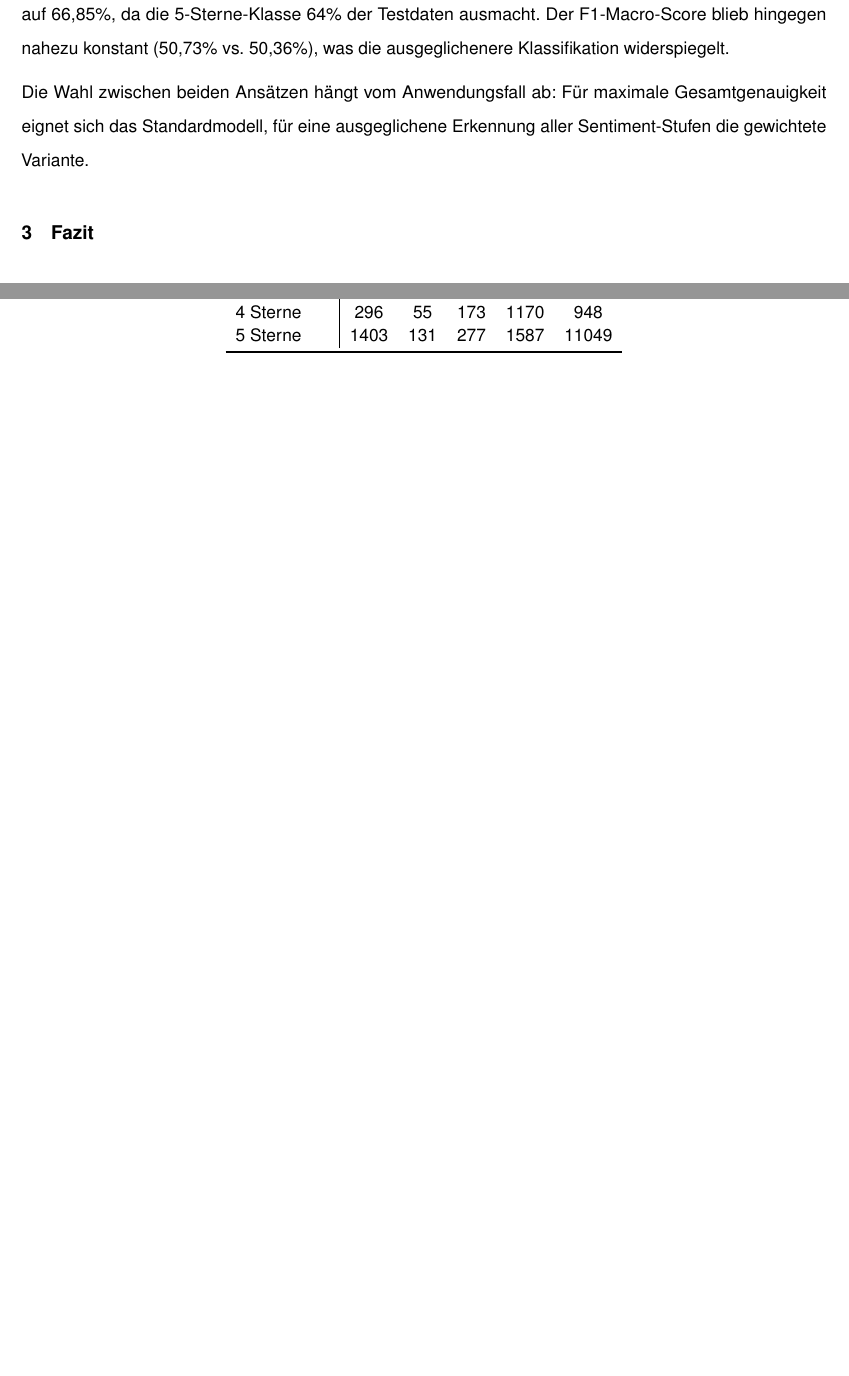
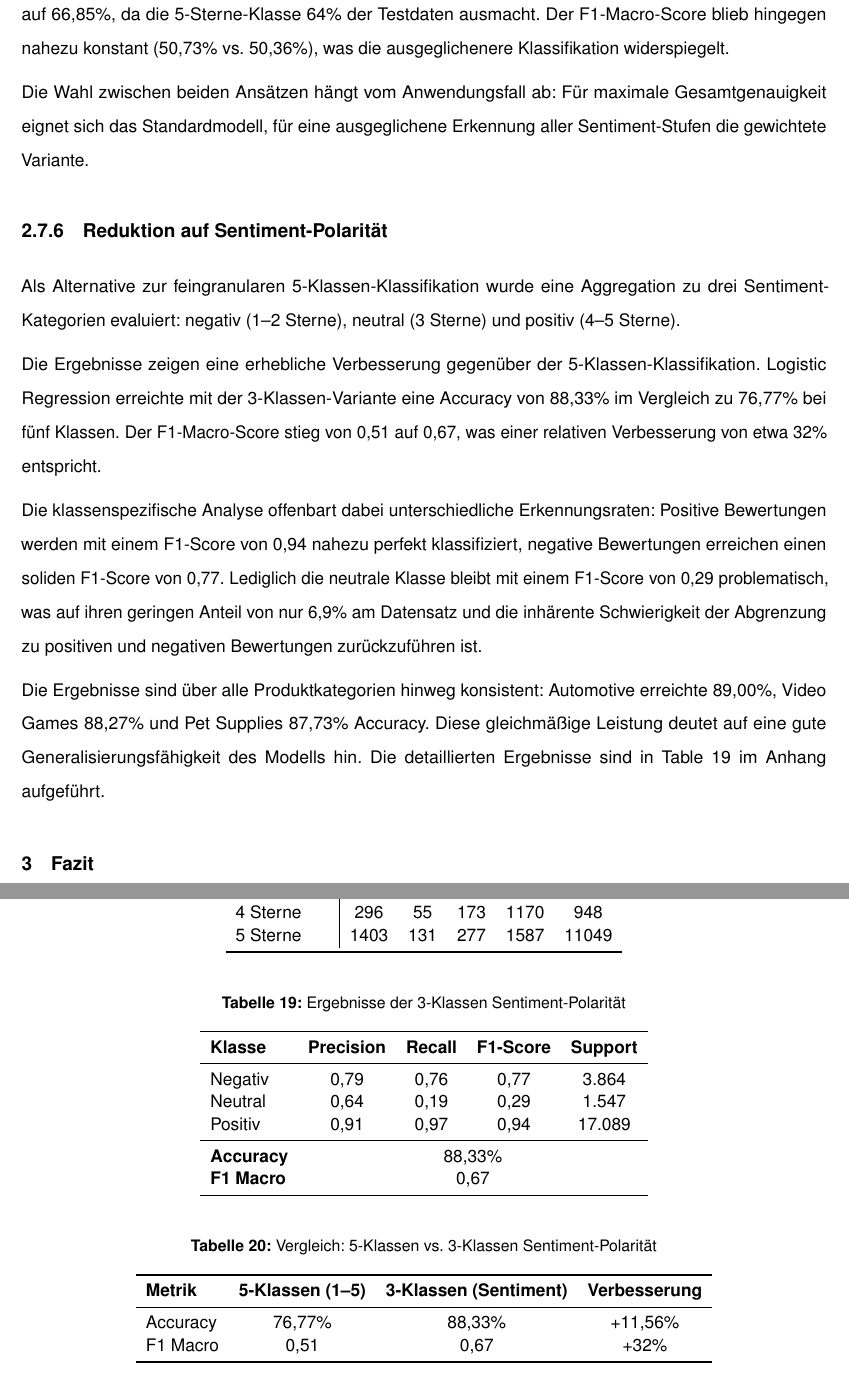
Before and after one commit to svenb23/Sentimentanalyse, a LaTeX document (report/main.tex): two parts of pages 15 and 20 of 20, joined at a grey line, cut so that both start at the same text, the shorter picture padded with empty space. Compiled offline with pdfLaTeX.

Commit message:
Add train Sentiment-Polarität section to LaTeX report

```diff
--- a/report/main.tex
+++ b/report/main.tex
@@ -491,6 +491,30 @@ Die Wahl zwischen beiden Ansätzen hängt vom Anwendungsfall ab: Für maximale
 Gesamtgenauigkeit eignet sich das Standardmodell, für eine ausgeglichene
 Erkennung aller Sentiment-Stufen die gewichtete Variante.
 
+\subsubsection{Reduktion auf Sentiment-Polarität}
+Als Alternative zur feingranularen 5-Klassen-Klassifikation wurde eine
+Aggregation zu drei Sentiment-Kategorien evaluiert: negativ (1--2 Sterne),
+neutral (3 Sterne) und positiv (4--5 Sterne).
+
+Die Ergebnisse zeigen eine erhebliche Verbesserung gegenüber der
+5-Klassen-Klassifikation. Logistic Regression erreichte mit der
+3-Klassen-Variante eine Accuracy von 88,33\% im Vergleich zu 76,77\% bei
+fünf Klassen. Der F1-Macro-Score stieg von 0,51 auf 0,67, was einer
+relativen Verbesserung von etwa 32\% entspricht.
+
+Die klassenspezifische Analyse offenbart dabei unterschiedliche
+Erkennungsraten: Positive Bewertungen werden mit einem F1-Score von 0,94
+nahezu perfekt klassifiziert, negative Bewertungen erreichen einen soliden
+F1-Score von 0,77. Lediglich die neutrale Klasse bleibt mit einem F1-Score
+von 0,29 problematisch, was auf ihren geringen Anteil von nur 6,9\% am
+Datensatz und die inhärente Schwierigkeit der Abgrenzung zu positiven
+und negativen Bewertungen zurückzuführen ist.
+
+Die Ergebnisse sind über alle Produktkategorien hinweg konsistent: Automotive
+erreichte 89,00\%, Video Games 88,27\% und Pet Supplies 87,73\% Accuracy.
+Diese gleichmäßige Leistung deutet auf eine gute Generalisierungsfähigkeit
+des Modells hin. Die detaillierten Ergebnisse sind in
+\Cref{tab:sentiment_polarity} im Anhang aufgeführt.
 
 \section{Fazit}
 \subsection{Zielerreichung und Projektergebnisse}
@@ -781,4 +805,36 @@ Random Forest & 71,75\% & 66,98\% & 0,384 & 0,464 \\
 \end{tabular}
 \end{table}
 
+\begin{table}[H]
+\centering
+\caption{Ergebnisse der 3-Klassen Sentiment-Polarität}
+\label{tab:sentiment_polarity}
+\begin{tabular}{lcccc}
+\toprule
+\textbf{Klasse} & \textbf{Precision} & \textbf{Recall} & \textbf{F1-Score} & \textbf{Support} \\
+\midrule
+Negativ & 0,79 & 0,76 & 0,77 & 3.864 \\
+Neutral & 0,64 & 0,19 & 0,29 & 1.547 \\
+Positiv & 0,91 & 0,97 & 0,94 & 17.089 \\
+\midrule
+\textbf{Accuracy} & \multicolumn{4}{c}{88,33\%} \\
+\textbf{F1 Macro} & \multicolumn{4}{c}{0,67} \\
+\bottomrule
+\end{tabular}
+\end{table}
+
+\begin{table}[H]
+\centering
+\caption{Vergleich: 5-Klassen vs. 3-Klassen Sentiment-Polarität}
+\label{tab:sentiment_comparison}
+\begin{tabular}{lccc}
+\toprule
+\textbf{Metrik} & \textbf{5-Klassen (1--5)} & \textbf{3-Klassen (Sentiment)} & \textbf{Verbesserung} \\
+\midrule
+Accuracy & 76,77\% & 88,33\% & +11,56\% \\
+F1 Macro & 0,51 & 0,67 & +32\% \\
+\bottomrule
+\end{tabular}
+\end{table}
+
 \end{document}
```
Also changed, not shown: report/main.pdf.
